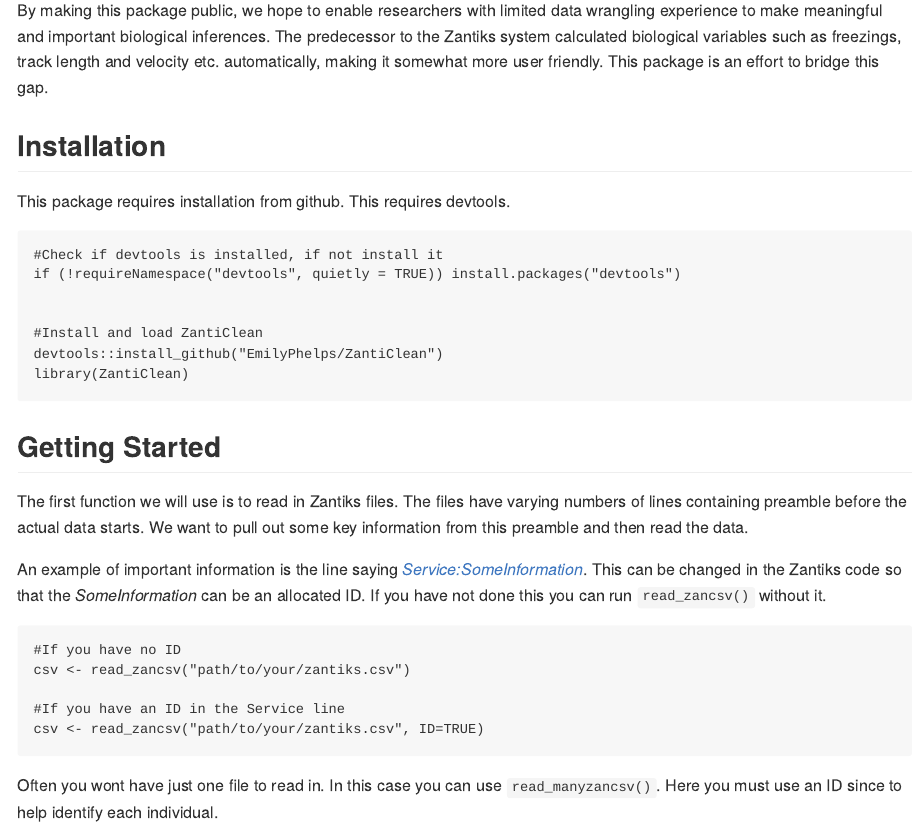
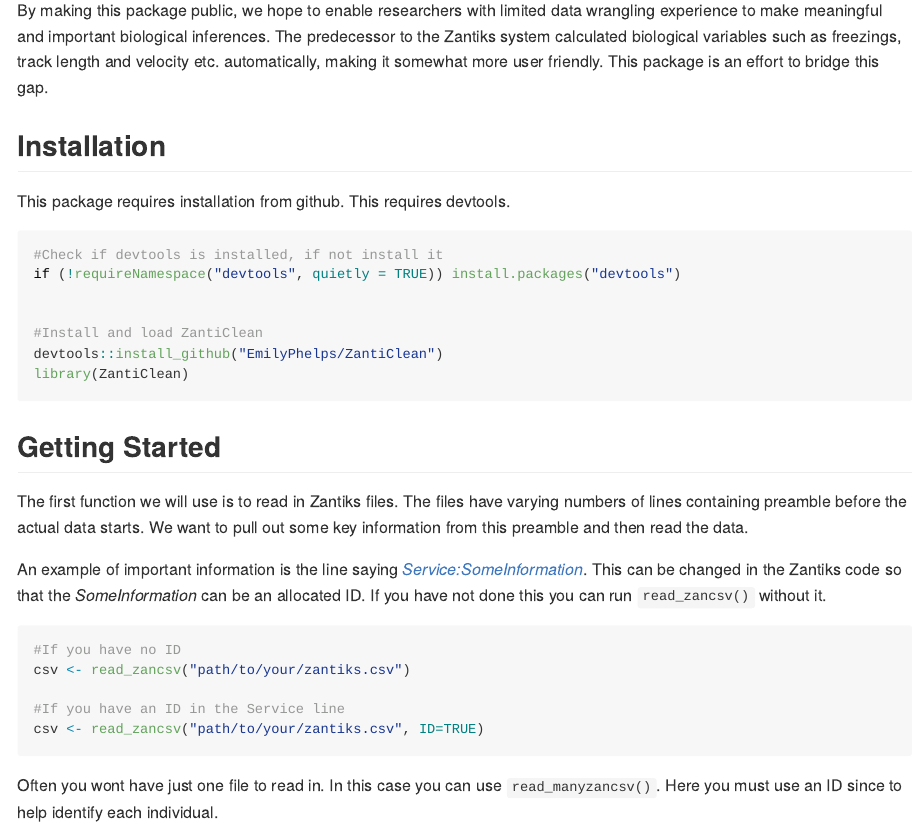
Before and after one commit to EmilyPhelps/ZantiClean, an R Markdown document (README.Rmd): the page in a window 1100 px wide, from 250 px down. Rendered offline with R 4.5, knitr and Pandoc, with nearby package versions; both versions are drawn in the output format of the newer one.

Commit message:
Converting Rmarkdown

````diff
--- a/README.Rmd
+++ b/README.Rmd
@@ -2,12 +2,15 @@
 title: "ZantiClean"
 author: "Emily Phelps"
 date: "`r Sys.Date()`"
-output: rmarkdown::html_vignette
-vignette: >
+output:
+  md_document:
+    variant: gfm
+vignette: |
   %\VignetteIndexEntry{Vignette Title}
   %\VignetteEngine{knitr::rmarkdown}
   %\VignetteEncoding{UTF-8}
 ---
+
 
 ```{r setup, include = FALSE}
 knitr::opts_chunk$set(
````
Also changed, not shown: README.md (added).
